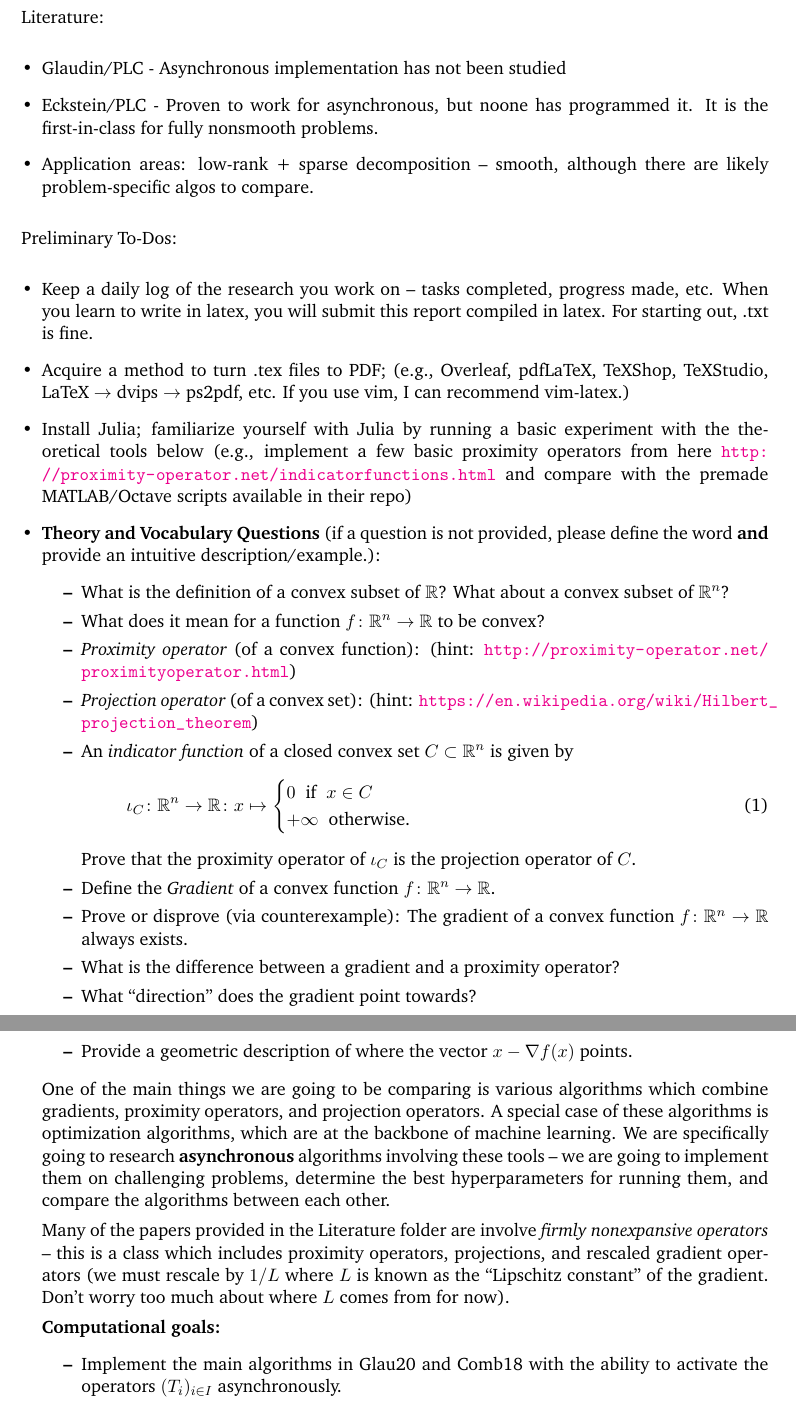
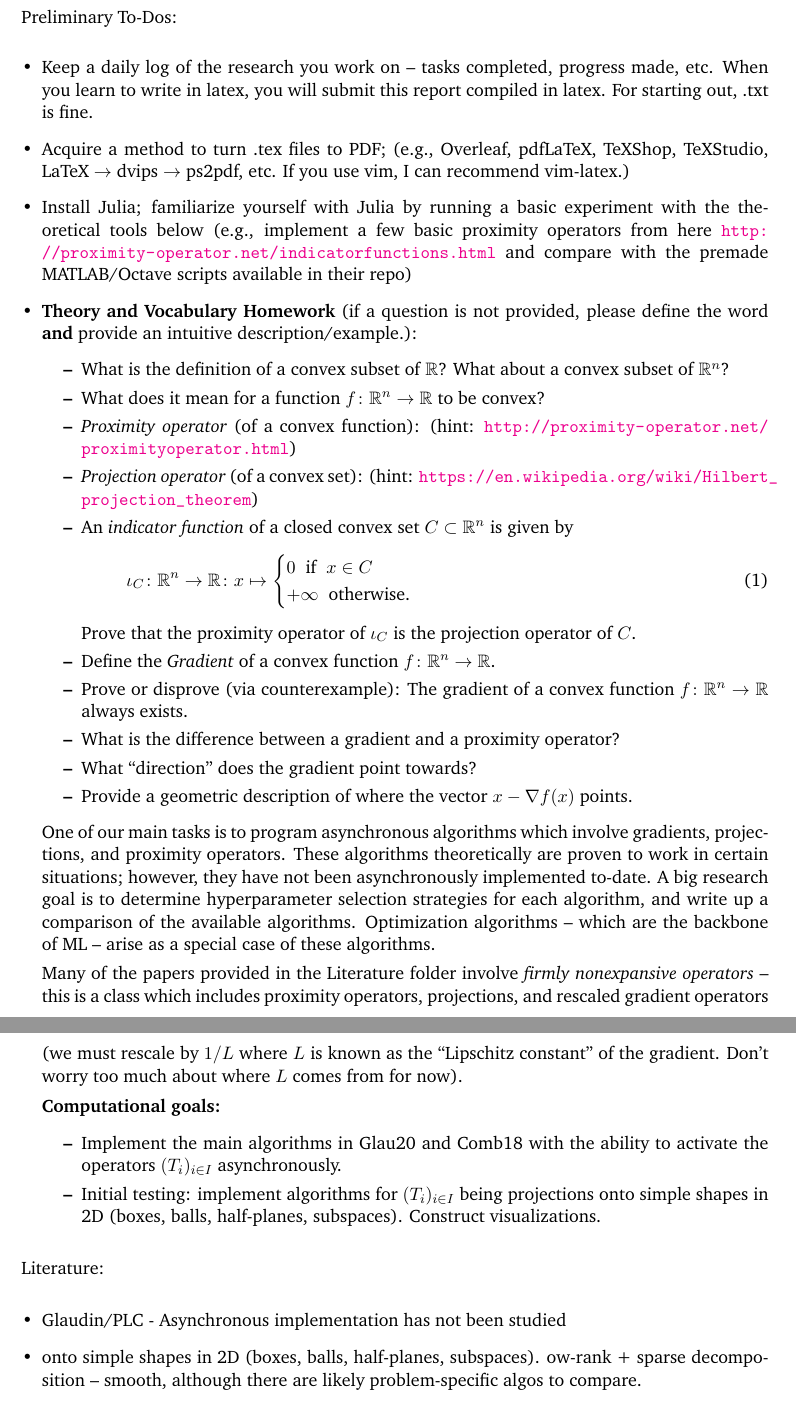
Before and after one commit to zevwoodstock/AsyncProx, a LaTeX document (notes.tex): two parts of pages 1 and 2 of 2, joined at a grey line, cut so that both start at the same text. Compiled offline with pdfLaTeX.

Commit message:
new source, updated notes

```diff
--- a/notes.tex
+++ b/notes.tex
@@ -213,20 +213,6 @@ height0.6pt}}
 %\date{}
 %\maketitle
 
-Literature:
-\begin{itemize}
-\item
-Glaudin/PLC - Asynchronous implementation has not been studied
-\item
-Eckstein/PLC - Proven to work for asynchronous, but noone has
-programmed it. It is the first-in-class for fully nonsmooth
-problems.
-\item
-Application areas:
-low-rank + sparse decomposition -- smooth, although there are
-likely problem-specific algos to compare.
-\end{itemize}
-
 Preliminary To-Dos:
 \begin{itemize}
 \item
@@ -247,7 +233,7 @@ basic proximity operators from here
 compare with the premade MATLAB/Octave scripts available in their
 repo)
 \item
-\textbf{Theory and Vocabulary Questions} (if a question is not provided,
+\textbf{Theory and Vocabulary Homework} (if a question is not provided,
 please define the word \textbf{and} provide an intuitive
 description/example.):
 \begin{itemize}
@@ -290,17 +276,17 @@ What ``direction'' does the gradient point towards?
 Provide a geometric description of where the vector $x - \nabla
 f(x)$ points.
 \end{itemize}
-One of the main things we are going to be comparing is various
-algorithms which combine gradients, proximity operators, and
-projection operators. A special case of these algorithms is
-optimization algorithms, which are at the backbone of machine
-learning. We are specifically going to research
-\textbf{asynchronous}
-algorithms involving these tools -- we are going to implement them
-on challenging problems, determine the best hyperparameters for
-running them, and compare the algorithms between each other.
+One of our main tasks is to program asynchronous algorithms which
+involve gradients, projections, and proximity operators. These
+algorithms theoretically are proven to work in certain situations;
+however, they have not been asynchronously implemented to-date. A
+big research goal is to determine
+hyperparameter selection strategies for each algorithm, and write
+up a comparison of the available algorithms.
+Optimization algorithms -- which are the backbone of ML -- arise as
+a special case of these algorithms.
 
-Many of the papers provided in the Literature folder are involve
+Many of the papers provided in the Literature folder involve
 {\em firmly nonexpansive operators} -- this is a class which
 includes proximity operators, projections, and rescaled gradient
 operators (we must rescale by $1/L$ where $L$ is known as the
@@ -312,7 +298,21 @@ where $L$ comes from for now).
 \item
 Implement the main algorithms in Glau20 and Comb18 with the ability
 to activate the operators $(T_i)_{i\in I}$ asynchronously.
+\item
+Initial testing: implement algorithms for $(T_i)_{i\in I}$ being
+projections onto simple shapes in 2D (boxes, balls, half-planes,
+subspaces). Construct visualizations.
 \end{itemize}
+\end{itemize}
+
+Literature:
+\begin{itemize}
+\item
+Glaudin/PLC - Asynchronous implementation has not been studied
+\item
+onto simple shapes in 2D (boxes, balls, half-planes, subspaces).
+ow-rank + sparse decomposition -- smooth, although there are
+likely problem-specific algos to compare.
 \end{itemize}
 
 
```
Also changed, not shown: notes.pdf.
